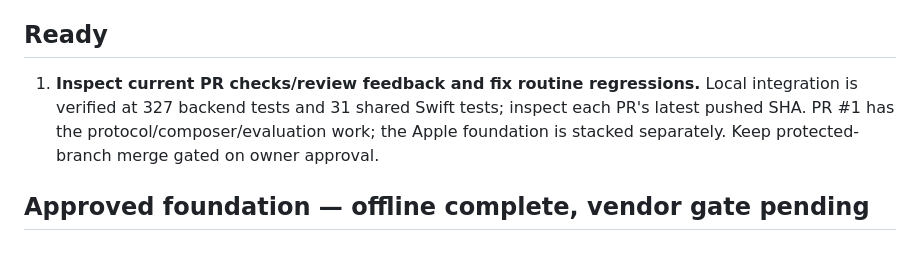
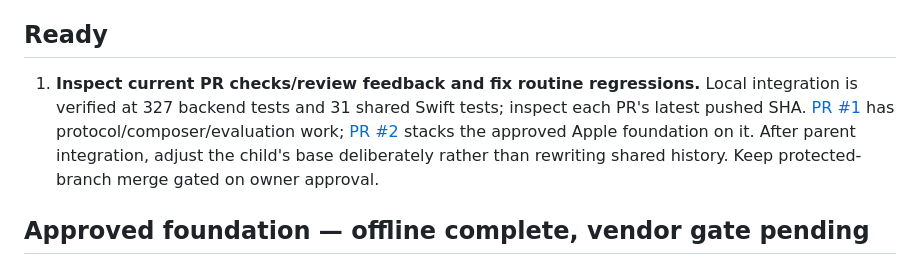
Before and after one commit to idanshaviner/Proofread, a Markdown page: docs/NEXT_TASKS.md, the part around the change. Drawn GitHub-style.

Commit message:
docs: link stacked Apple verifier review and continuation gates

```diff
--- a/docs/NEXT_TASKS.md
+++ b/docs/NEXT_TASKS.md
@@ -4,7 +4,7 @@ Use with `IMPLEMENTATION_STATUS.md`, `DECISIONS.md` and `OPEN_REQUIREMENTS.md`.
 
 ## Ready
 
-1. **Inspect current PR checks/review feedback and fix routine regressions.** Local integration is verified at 327 backend tests and 31 shared Swift tests; inspect each PR's latest pushed SHA. PR #1 has the protocol/composer/evaluation work; the Apple foundation is stacked separately. Keep protected-branch merge gated on owner approval.
+1. **Inspect current PR checks/review feedback and fix routine regressions.** Local integration is verified at 327 backend tests and 31 shared Swift tests; inspect each PR's latest pushed SHA. [PR #1](https://github.com/idanshaviner/Proofread/pull/1) has protocol/composer/evaluation work; [PR #2](https://github.com/idanshaviner/Proofread/pull/2) stacks the approved Apple foundation on it. After parent integration, adjust the child's base deliberately rather than rewriting shared history. Keep protected-branch merge gated on owner approval.
 
 ## Approved foundation — offline complete, vendor gate pending
 
```
Also changed, not shown: docs/IMPLEMENTATION_STATUS.md (+1 -1 lines).
